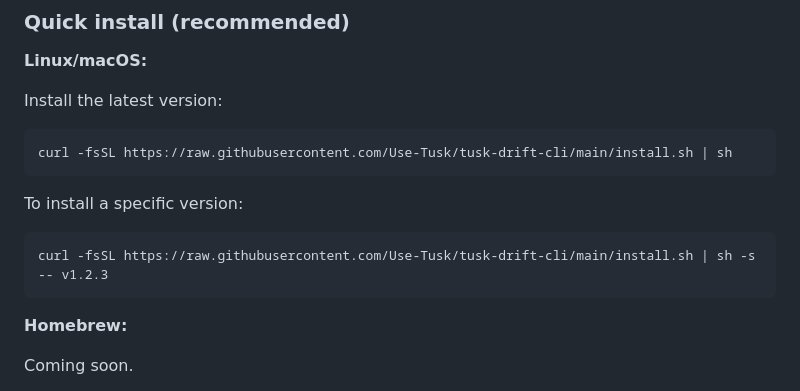
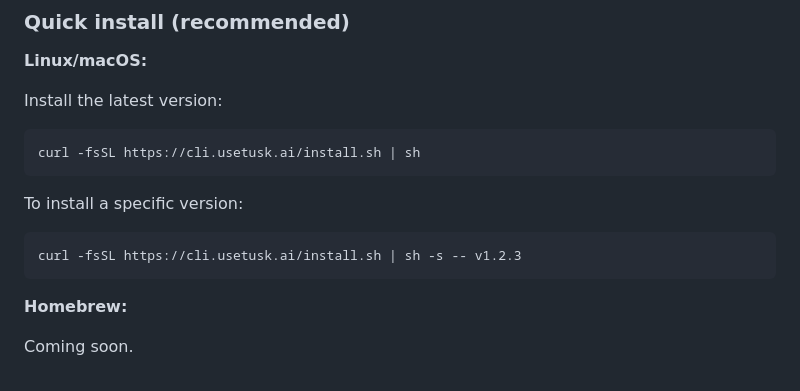
Before and after one commit to Use-Tusk/tusk-drift-cli, a Markdown page: README.md, the part around the change. Drawn GitHub-style.

````diff
--- a/README.md
+++ b/README.md
@@ -43,13 +43,13 @@ SDKs:
 Install the latest version:
 
 ```bash
-curl -fsSL https://raw.githubusercontent.com/Use-Tusk/tusk-drift-cli/main/install.sh | sh
+curl -fsSL https://cli.usetusk.ai/install.sh | sh
 ```
 
 To install a specific version:
 
 ```bash
-curl -fsSL https://raw.githubusercontent.com/Use-Tusk/tusk-drift-cli/main/install.sh | sh -s -- v1.2.3
+curl -fsSL https://cli.usetusk.ai/install.sh | sh -s -- v1.2.3
 ```
 
 **Homebrew:**
````
